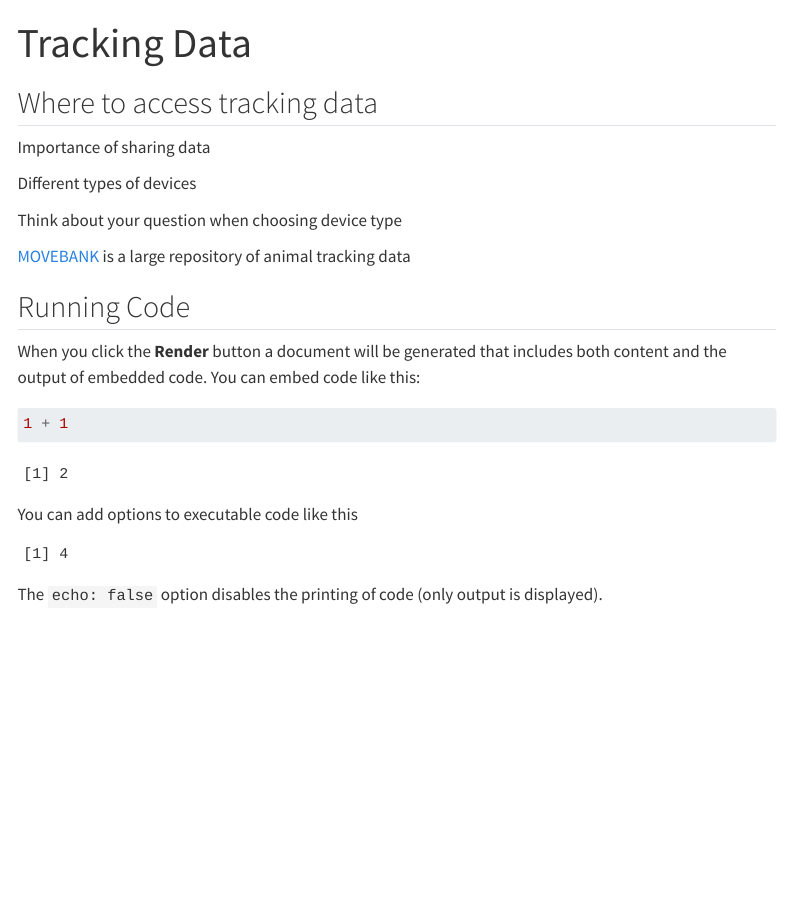
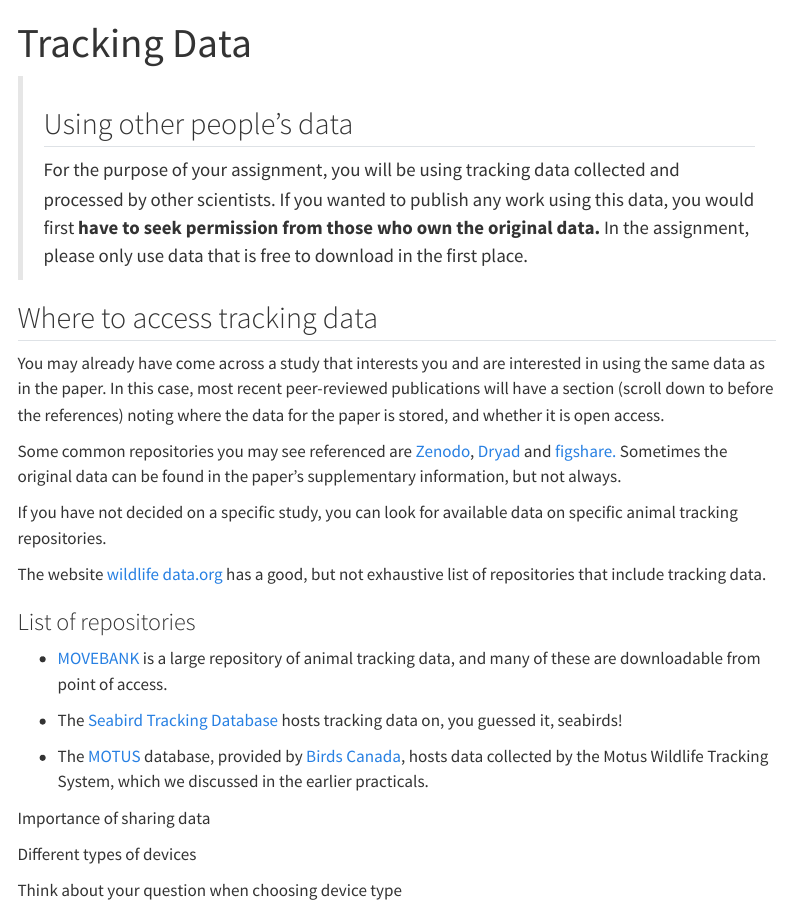
Before and after one commit to E-Honan/GIS-Resources, a Quarto document (Tracking_Data.qmd): the page in a window 1100 px wide, from its top. Rendered offline with R 4.5, knitr and Pandoc in place of Quarto, with nearby package versions; menus at the side of the page are left out.

Commit message:
adding list of repos

````diff
--- a/Tracking_Data.qmd
+++ b/Tracking_Data.qmd
@@ -4,29 +4,30 @@ format: html
 editor: visual
 ---
 
+> ## Using other people's data
+>
+> For the purpose of your assignment, you will be using tracking data collected and processed by other scientists. If you wanted to publish any work using this data, you would first **have to seek permission from those who own the original data.** In the assignment, please only use data that is free to download in the first place.
+
 ## Where to access tracking data
+
+You may already have come across a study that interests you and are interested in using the same data as in the paper. In this case, most recent peer-reviewed publications will have a section (scroll down to before the references) noting where the data for the paper is stored, and whether it is open access.
+
+Some common repositories you may see referenced are [Zenodo](https://zenodo.org/), [Dryad](https://datadryad.org/) and [figshare.](https://figshare.com/) Sometimes the original data can be found in the paper's supplementary information, but not always.
+
+If you have not decided on a specific study, you can look for available data on specific animal tracking repositories.
+
+The website [wildlife data.org](https://wildlifedata.org/) has a good, but not exhaustive list of repositories that include tracking data.
+
+### List of repositories
+
+-   [MOVEBANK](https://www.movebank.org/cms/movebank-main) is a large repository of animal tracking data, and many of these are downloadable from point of access.
+
+-   The [Seabird Tracking Database](https://www.seabirdtracking.org/) hosts tracking data on, you guessed it, seabirds!
+
+-   The [MOTUS](https://motus.org/dashboard/#f=%7B%7D) database, provided by [Birds Canada](https://www.birdscanada.org/), hosts data collected by the Motus Wildlife Tracking System, which we discussed in the earlier practicals.
 
 Importance of sharing data
 
 Different types of devices
 
 Think about your question when choosing device type
-
-[MOVEBANK](https://www.movebank.org/cms/movebank-main) is a large repository of animal tracking data
-
-## Running Code
-
-When you click the **Render** button a document will be generated that includes both content and the output of embedded code. You can embed code like this:
-
-```{r}
-1 + 1
-```
-
-You can add options to executable code like this
-
-```{r}
-#| echo: false
-2 * 2
-```
-
-The `echo: false` option disables the printing of code (only output is displayed).
````
Also changed, not shown: docs/search.json, 1 other file.
